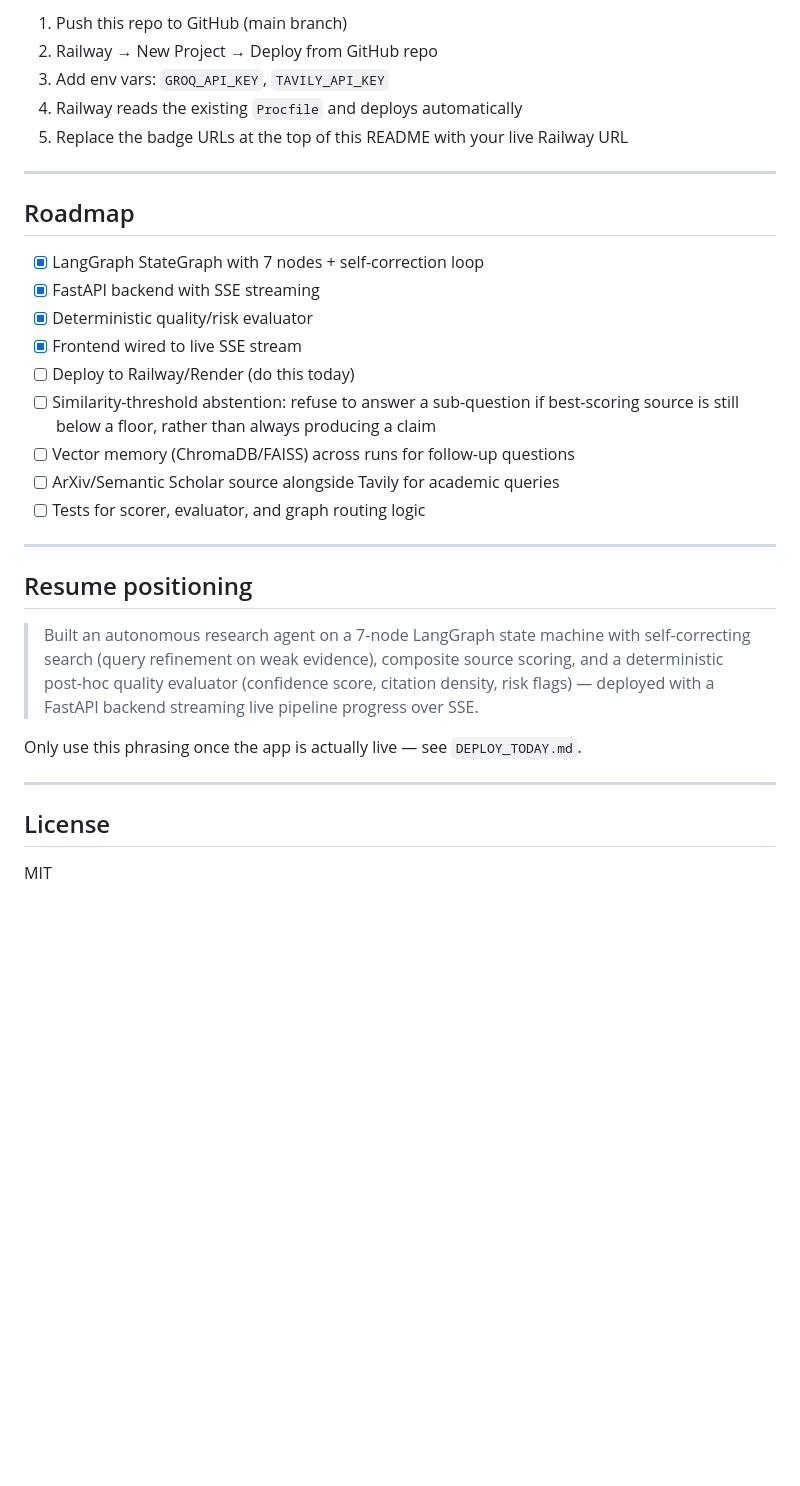
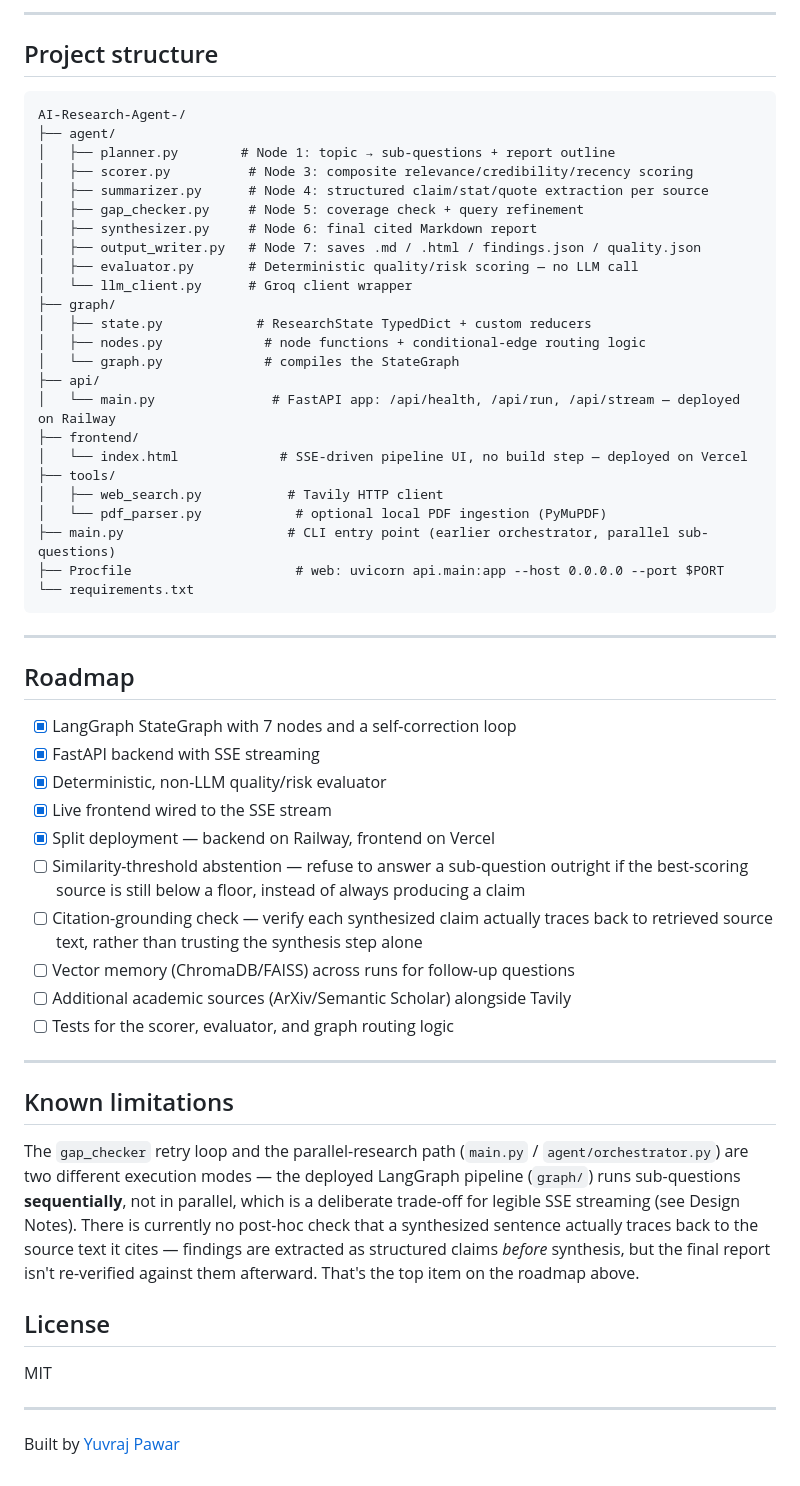
Before and after one commit to Yuvrajpawar45/AI-Research-Agent-, a Markdown page: README.md, the part around one of its changes. Rendered like a GitHub page; blank space fills up the shorter version.

````diff
--- a/README.md
+++ b/README.md
@@ -172,34 +188,60 @@ See [`DEPLOY_TODAY.md`](DEPLOY_TODAY.md) for the exact click-by-click Railway st
 
-1. Push this repo to GitHub (main branch)
-2. Railway → New Project → Deploy from GitHub repo
-3. Add env vars: `GROQ_API_KEY`, `TAVILY_API_KEY`
-4. Railway reads the existing `Procfile` and deploys automatically
-5. Replace the badge URLs at the top of this README with your live Railway URL
+---
+
+## Project structure
+
+```
+AI-Research-Agent-/
+├── agent/
+│   ├── planner.py        # Node 1: topic → sub-questions + report outline
+│   ├── scorer.py          # Node 3: composite relevance/credibility/recency scoring
+│   ├── summarizer.py      # Node 4: structured claim/stat/quote extraction per source
+│   ├── gap_checker.py     # Node 5: coverage check + query refinement
+│   ├── synthesizer.py     # Node 6: final cited Markdown report
+│   ├── output_writer.py   # Node 7: saves .md / .html / findings.json / quality.json
+│   ├── evaluator.py       # Deterministic quality/risk scoring — no LLM call
+│   └── llm_client.py      # Groq client wrapper
+├── graph/
+│   ├── state.py            # ResearchState TypedDict + custom reducers
+│   ├── nodes.py             # node functions + conditional-edge routing logic
+│   └── graph.py             # compiles the StateGraph
+├── api/
+│   └── main.py               # FastAPI app: /api/health, /api/run, /api/stream — deployed on Railway
+├── frontend/
+│   └── index.html             # SSE-driven pipeline UI, no build step — deployed on Vercel
+├── tools/
+│   ├── web_search.py           # Tavily HTTP client
+│   └── pdf_parser.py            # optional local PDF ingestion (PyMuPDF)
+├── main.py                     # CLI entry point (earlier orchestrator, parallel sub-questions)
+├── Procfile                     # web: uvicorn api.main:app --host 0.0.0.0 --port $PORT
+└── requirements.txt
+```
 
 ---
 
 ## Roadmap
 
-- [x] LangGraph StateGraph with 7 nodes + self-correction loop
+- [x] LangGraph StateGraph with 7 nodes and a self-correction loop
 - [x] FastAPI backend with SSE streaming
-- [x] Deterministic quality/risk evaluator
-- [x] Frontend wired to live SSE stream
-- [ ] Deploy to Railway/Render (do this today)
-- [ ] Similarity-threshold abstention: refuse to answer a sub-question if best-scoring source is still below a floor, rather than always producing a claim
+- [x] Deterministic, non-LLM quality/risk evaluator
+- [x] Live frontend wired to the SSE stream
+- [x] Split deployment — backend on Railway, frontend on Vercel
+- [ ] Similarity-threshold abstention — refuse to answer a sub-question outright if the best-scoring source is still below a floor, instead of always producing a claim
+- [ ] Citation-grounding check — verify each synthesized claim actually traces back to retrieved source text, rather than trusting the synthesis step alone
 - [ ] Vector memory (ChromaDB/FAISS) across runs for follow-up questions
-- [ ] ArXiv/Semantic Scholar source alongside Tavily for academic queries
-- [ ] Tests for scorer, evaluator, and graph routing logic
+- [ ] Additional academic sources (ArXiv/Semantic Scholar) alongside Tavily
+- [ ] Tests for the scorer, evaluator, and graph routing logic
 
 ---
 
-## Resume positioning
+## Known limitations
 
-> Built an autonomous research agent on a 7-node LangGraph state machine with self-correcting search (query refinement on weak evidence), composite source scoring, and a deterministic post-hoc quality evaluator (confidence score, citation density, risk flags) — deployed with a FastAPI backend streaming live pipeline progress over SSE.
-
-Only use this phrasing once the app is actually live — see `DEPLOY_TODAY.md`.
-
----
+The `gap_checker` retry loop and the parallel-research path (`main.py` / `agent/orchestrator.py`) are two different execution modes — the deployed LangGraph pipeline (`graph/`) runs sub-questions **sequentially**, not in parallel, which is a deliberate trade-off for legible SSE streaming (see Design Notes). There is currently no post-hoc check that a synthesized sentence actually traces back to the source text it cites — findings are extracted as structured claims *before* synthesis, but the final report isn't re-verified against them afterward. That's the top item on the roadmap above.
 
 ## License
 
 MIT
+
+---
+
+Built by [Yuvraj Pawar](https://github.com/Yuvrajpawar45)
````
Also changed, not shown: other parts of README.md (+125 -109 lines).
